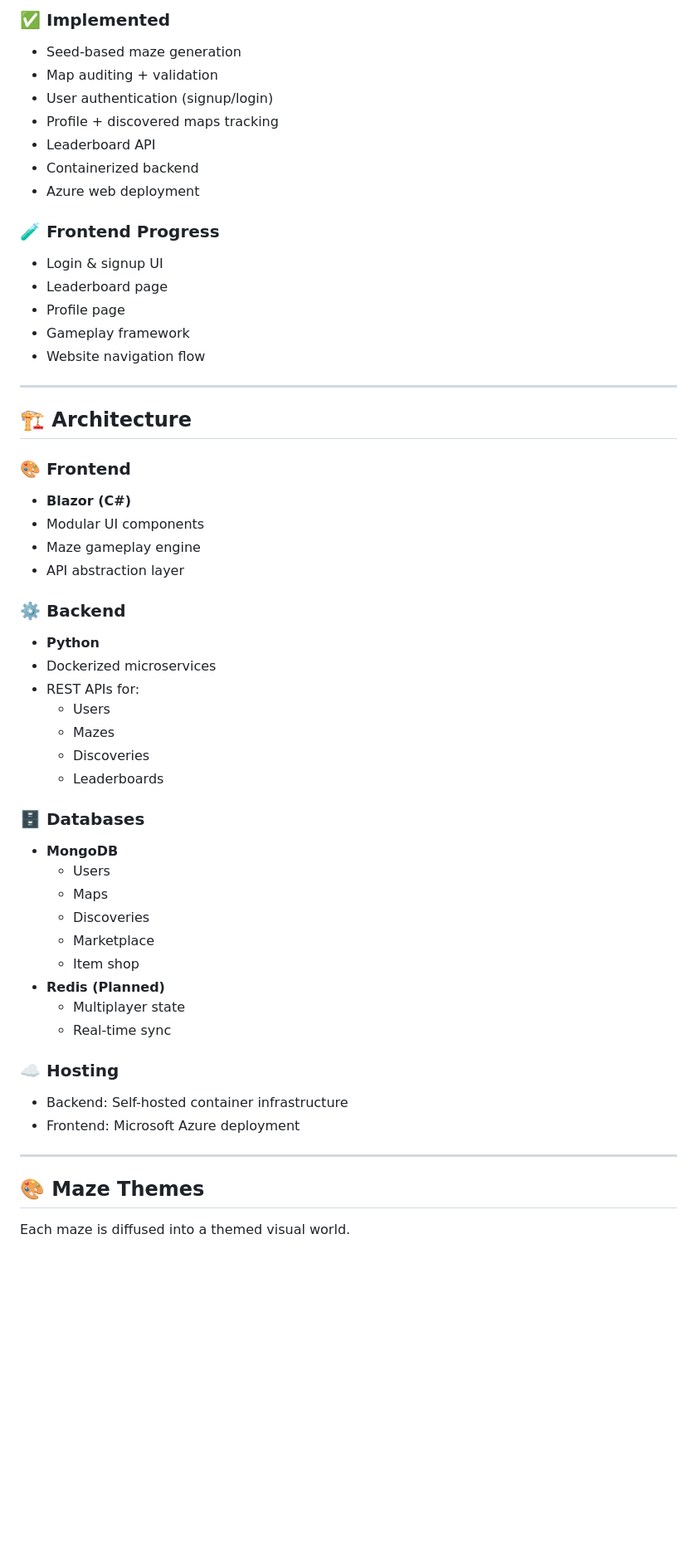
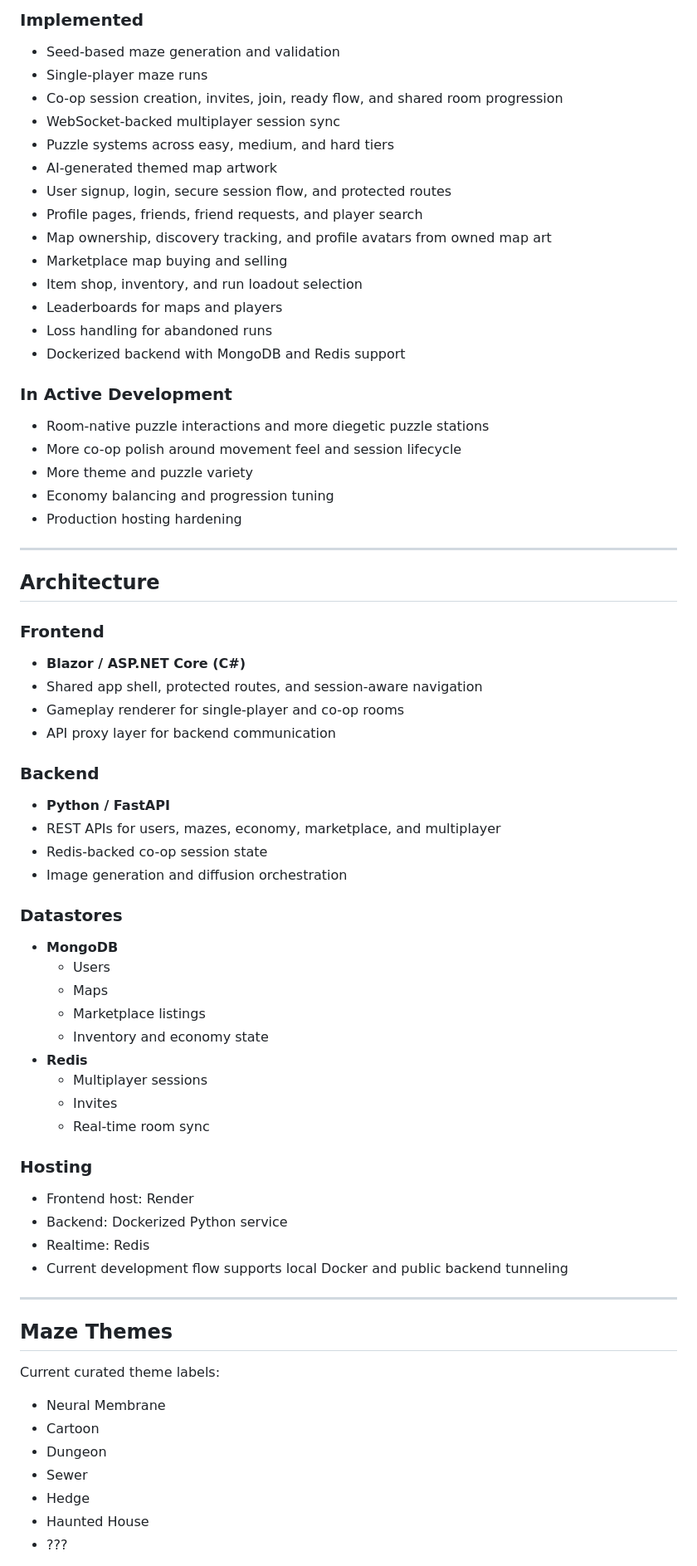
Before and after one commit to TheRealLuro/enigma, a Markdown page: readme.md, the part around one of its changes. Shown at 83% size. Rendered like a GitHub page; blank space fills up the shorter version.

```diff
--- a/readme.md
+++ b/readme.md
@@ -64,57 +65,70 @@ Every maze gets a **visual fingerprint**.
 
-### ✅ Implemented
-- Seed-based maze generation
-- Map auditing + validation
-- User authentication (signup/login)
-- Profile + discovered maps tracking
-- Leaderboard API
-- Containerized backend
-- Azure web deployment
+### Implemented
+- Seed-based maze generation and validation
+- Single-player maze runs
+- Co-op session creation, invites, join, ready flow, and shared room progression
+- WebSocket-backed multiplayer session sync
+- Puzzle systems across easy, medium, and hard tiers
+- AI-generated themed map artwork
+- User signup, login, secure session flow, and protected routes
+- Profile pages, friends, friend requests, and player search
+- Map ownership, discovery tracking, and profile avatars from owned map art
+- Marketplace map buying and selling
+- Item shop, inventory, and run loadout selection
+- Leaderboards for maps and players
+- Loss handling for abandoned runs
+- Dockerized backend with MongoDB and Redis support
 
-### 🧪 Frontend Progress
-- Login & signup UI
-- Leaderboard page
-- Profile page
-- Gameplay framework
-- Website navigation flow
+### In Active Development
+- Room-native puzzle interactions and more diegetic puzzle stations
+- More co-op polish around movement feel and session lifecycle
+- More theme and puzzle variety
+- Economy balancing and progression tuning
+- Production hosting hardening
 
 ---
 
-## 🏗️ Architecture
+## Architecture
 
-### 🎨 Frontend
-- **Blazor (C#)**
-- Modular UI components
-- Maze gameplay engine
-- API abstraction layer
+### Frontend
+- **Blazor / ASP.NET Core (C#)**
+- Shared app shell, protected routes, and session-aware navigation
+- Gameplay renderer for single-player and co-op rooms
+- API proxy layer for backend communication
 
-### ⚙️ Backend
-- **Python**
-- Dockerized microservices
-- REST APIs for:
-  - Users
-  - Mazes
-  - Discoveries
-  - Leaderboards
+### Backend
+- **Python / FastAPI**
+- REST APIs for users, mazes, economy, marketplace, and multiplayer
+- Redis-backed co-op session state
+- Image generation and diffusion orchestration
 
-### 🗄️ Databases
+### Datastores
 - **MongoDB**
   - Users
   - Maps
-  - Discoveries
-  - Marketplace
-  - Item shop
-- **Redis (Planned)**
-  - Multiplayer state
-  - Real-time sync
+  - Marketplace listings
+  - Inventory and economy state
+- **Redis**
+  - Multiplayer sessions
+  - Invites
+  - Real-time room sync
 
-### ☁️ Hosting
-- Backend: Self-hosted container infrastructure
-- Frontend: Microsoft Azure deployment
+### Hosting
+- Frontend host: Render
+- Backend: Dockerized Python service
+- Realtime: Redis
+- Current development flow supports local Docker and public backend tunneling
 
 ---
 
-## 🎨 Maze Themes
+## Maze Themes
 
-Each maze is diffused into a themed visual world.
+Current curated theme labels:
+- Neural Membrane
+- Cartoon
+- Dungeon
+- Sewer
+- Hedge
+- Haunted House
+- ???
 
```
Also changed, not shown: other parts of readme.md (+123 -97 lines).
